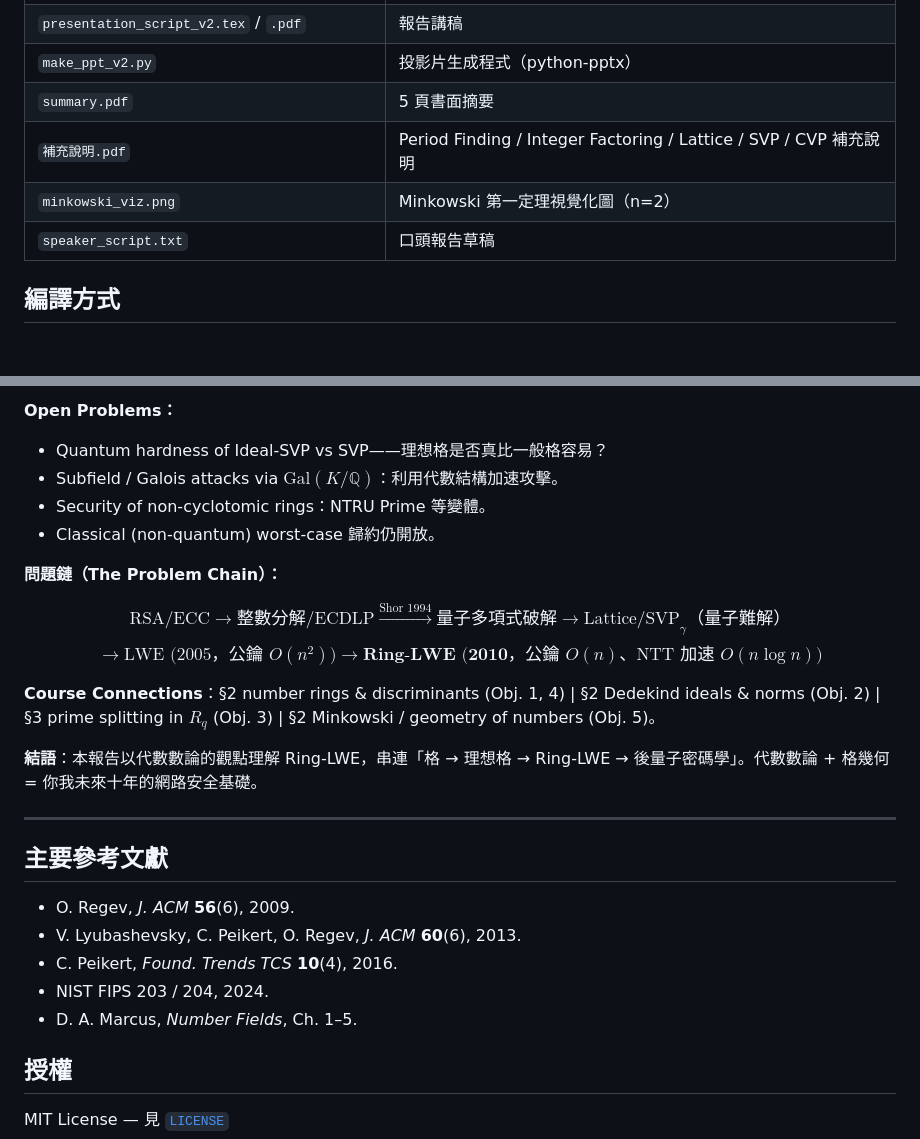
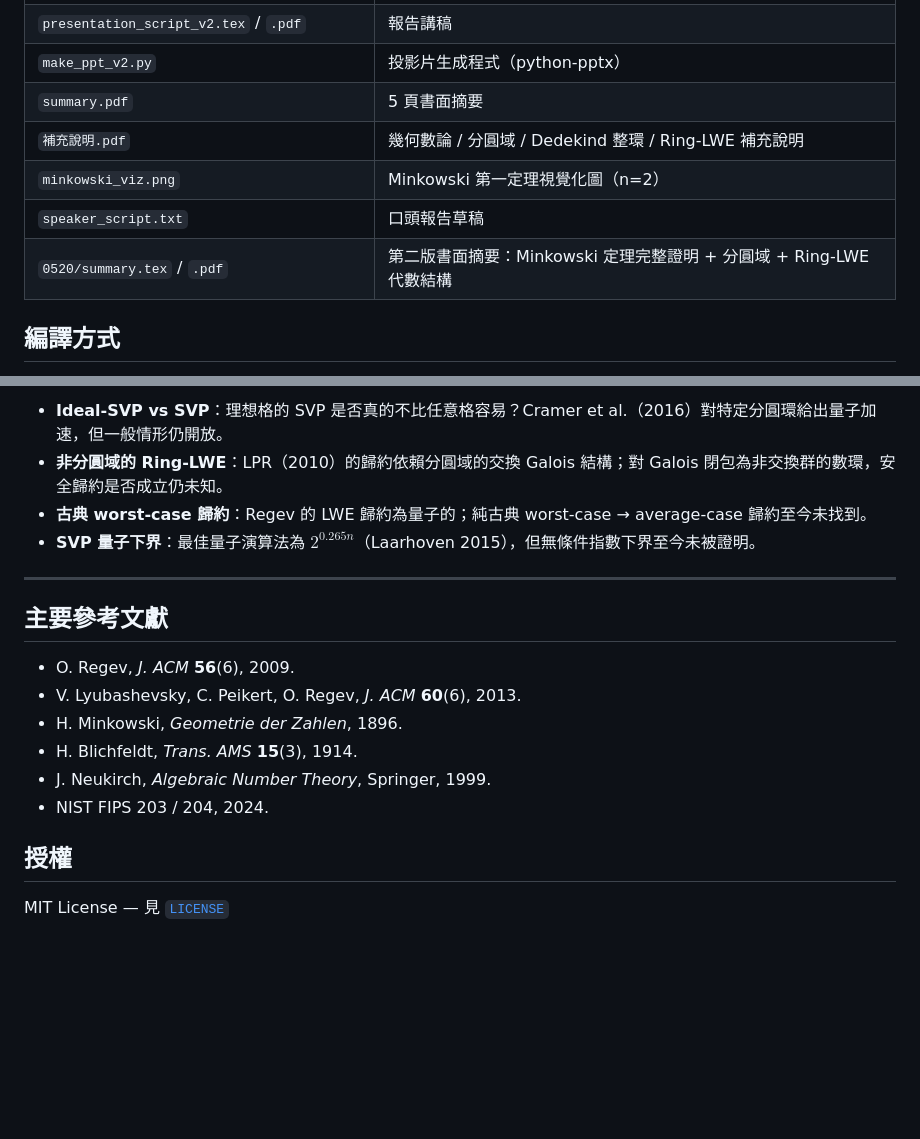
Before and after one commit to 99godgod/number-theory-final, a Markdown page: README.md, 2 parts joined by grey strips. GitHub-like rendering; blank space fills up the shorter version.

```diff
--- a/README.md
+++ b/README.md
@@ -12,9 +12,10 @@
 | `presentation_script_v2.tex` / `.pdf` | 報告講稿 |
 | `make_ppt_v2.py` | 投影片生成程式（python-pptx） |
 | `summary.pdf` | 5 頁書面摘要 |
-| `補充說明.pdf` | Period Finding / Integer Factoring / Lattice / SVP / CVP 補充說明 |
+| `補充說明.pdf` | 幾何數論 / 分圓域 / Dedekind 整環 / Ring-LWE 補充說明 |
 | `minkowski_viz.png` | Minkowski 第一定理視覺化圖（n=2） |
 | `speaker_script.txt` | 口頭報告草稿 |
+| `0520/summary.tex` / `.pdf` | 第二版書面摘要：Minkowski 定理完整證明 + 分圓域 + Ring-LWE 代數結構 |
 
 ## 編譯方式
 
@@ -149,18 +111,7 @@ Ring-LWE 用「結構」換「效率」——但結構也可能被攻擊利用
-**Open Problems：**
-
-- Quantum hardness of Ideal-SVP vs SVP——理想格是否真比一般格容易？
-- Subfield / Galois attacks via $\text{Gal}(K/\mathbb{Q})$：利用代數結構加速攻擊。
-- Security of non-cyclotomic rings：NTRU Prime 等變體。
-- Classical (non-quantum) worst-case 歸約仍開放。
-
-**問題鏈（The Problem Chain）：**
-
-$$\text{RSA/ECC} \to \text{整數分解/ECDLP} \xrightarrow{\text{Shor 1994}} \text{量子多項式破解} \to \text{Lattice/SVP}_\gamma\text{（量子難解）}$$
-$$\to \text{LWE (2005，公鑰 }O(n^2)\text{)} \to \textbf{Ring-LWE (2010，公鑰 }O(n)\text{、NTT 加速 }O(n\log n)\text{)}$$
-
-**Course Connections**：§2 number rings & discriminants (Obj. 1, 4) | §2 Dedekind ideals & norms (Obj. 2) | §3 prime splitting in $R_q$ (Obj. 3) | §2 Minkowski / geometry of numbers (Obj. 5)。
-
-**結語**：本報告以代數數論的觀點理解 Ring-LWE，串連「格 → 理想格 → Ring-LWE → 後量子密碼學」。代數數論 + 格幾何 = 你我未來十年的網路安全基礎。
+- **Ideal-SVP vs SVP**：理想格的 SVP 是否真的不比任意格容易？Cramer et al.（2016）對特定分圓環給出量子加速，但一般情形仍開放。
+- **非分圓域的 Ring-LWE**：LPR（2010）的歸約依賴分圓域的交換 Galois 結構；對 Galois 閉包為非交換群的數環，安全歸約是否成立仍未知。
+- **古典 worst-case 歸約**：Regev 的 LWE 歸約為量子的；純古典 worst-case → average-case 歸約至今未找到。
+- **SVP 量子下界**：最佳量子演算法為 $2^{0.265n}$（Laarhoven 2015），但無條件指數下界至今未被證明。
 
 ---
 
@@ -168,9 +119,10 @@ $$\to \text{LWE (2005，公鑰 }O(n^2)\text{)} \to \textbf{Ring-LWE (2010，公
 
 - O. Regev, *J. ACM* **56**(6), 2009.
 - V. Lyubashevsky, C. Peikert, O. Regev, *J. ACM* **60**(6), 2013.
-- C. Peikert, *Found. Trends TCS* **10**(4), 2016.
+- H. Minkowski, *Geometrie der Zahlen*, 1896.
+- H. Blichfeldt, *Trans. AMS* **15**(3), 1914.
+- J. Neukirch, *Algebraic Number Theory*, Springer, 1999.
 - NIST FIPS 203 / 204, 2024.
-- D. A. Marcus, *Number Fields*, Ch. 1–5.
 
 ## 授權
 
```
Also changed, not shown: other parts of README.md (+45 -84 lines).
